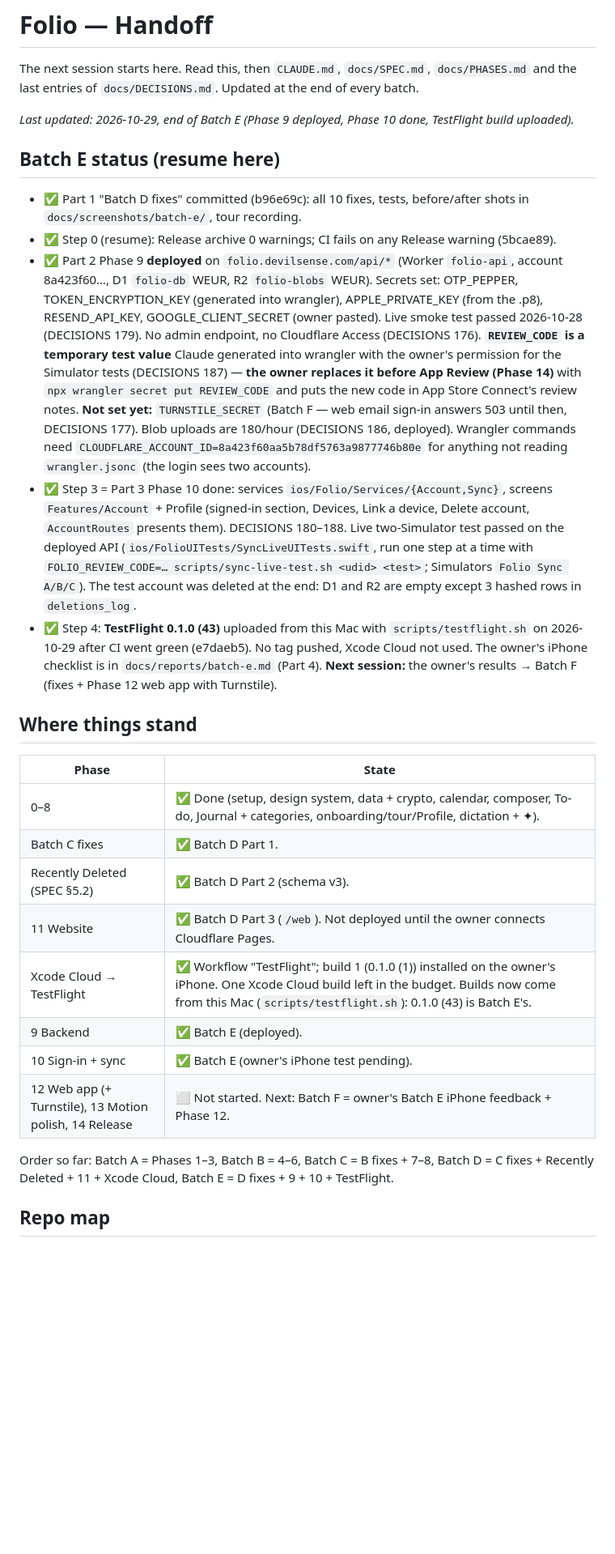
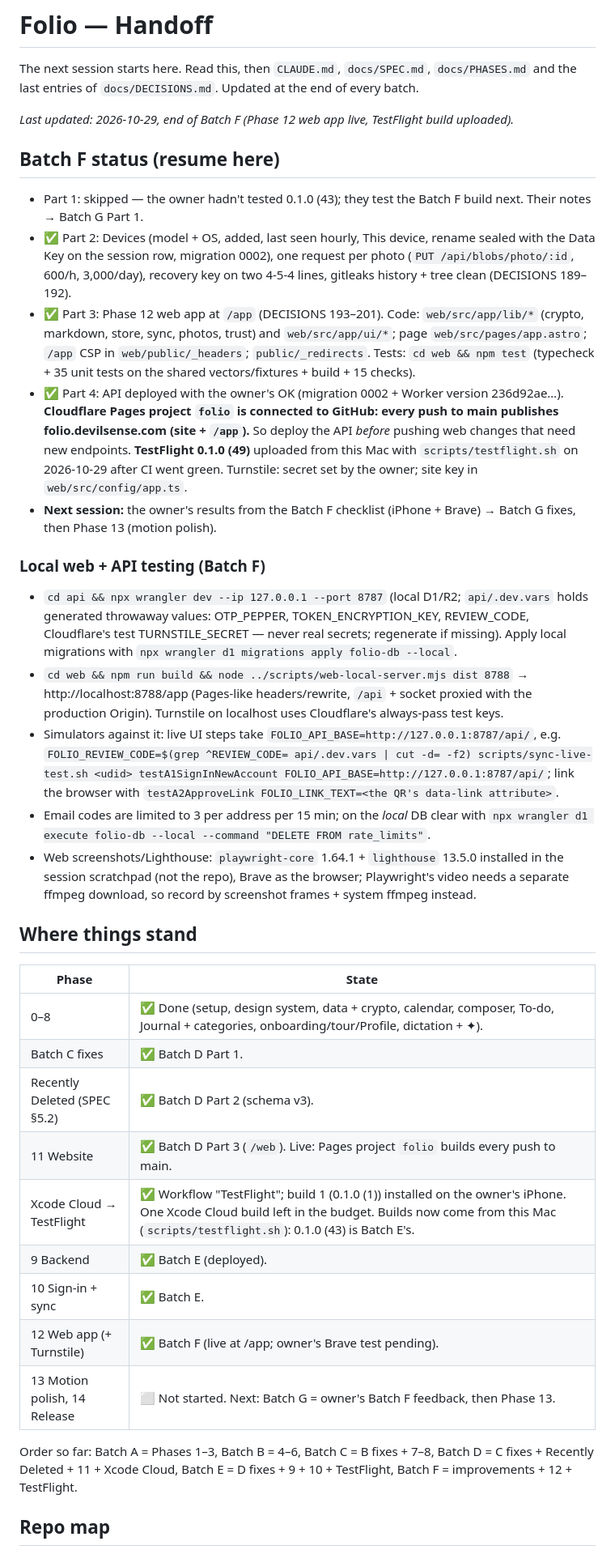
Before and after one commit to Soul-Archive-Limited/folio, a Markdown page: docs/HANDOFF.md, the part around one of its changes. Shown at 81% size. Drawn GitHub-style; blank space fills up the shorter version.

Commit message:
Batch F report and HANDOFF: web app live, TestFlight 0.1.0 (49)
Co-Authored-By: Claude Opus 5.5 <noreply@anthropic.com>

```diff
--- a/docs/HANDOFF.md
+++ b/docs/HANDOFF.md
@@ -2,14 +2,21 @@
 
 The next session starts here. Read this, then `CLAUDE.md`, `docs/SPEC.md`, `docs/PHASES.md` and the last entries of `docs/DECISIONS.md`. Updated at the end of every batch.
 
-_Last updated: 2026-10-29, end of Batch E (Phase 9 deployed, Phase 10 done, TestFlight build uploaded)._
+_Last updated: 2026-10-29, end of Batch F (Phase 12 web app live, TestFlight build uploaded)._
 
-## Batch E status (resume here)
-- ✅ Part 1 "Batch D fixes" committed (b96e69c): all 10 fixes, tests, before/after shots in `docs/screenshots/batch-e/`, tour recording.
-- ✅ Step 0 (resume): Release archive 0 warnings; CI fails on any Release warning (5bcae89).
-- ✅ Part 2 Phase 9 **deployed** on `folio.devilsense.com/api/*` (Worker `folio-api`, account 8a423f60…, D1 `folio-db` WEUR, R2 `folio-blobs` WEUR). Secrets set: OTP_PEPPER, TOKEN_ENCRYPTION_KEY (generated into wrangler), APPLE_PRIVATE_KEY (from the .p8), RESEND_API_KEY, GOOGLE_CLIENT_SECRET (owner pasted). Live smoke test passed 2026-10-28 (DECISIONS 179). No admin endpoint, no Cloudflare Access (DECISIONS 176). **`REVIEW_CODE` is a temporary test value** Claude generated into wrangler with the owner's permission for the Simulator tests (DECISIONS 187) — **the owner replaces it before App Review (Phase 14)** with `npx wrangler secret put REVIEW_CODE` and puts the new code in App Store Connect's review notes. **Not set yet:** `TURNSTILE_SECRET` (Batch F — web email sign-in answers 503 until then, DECISIONS 177). Blob uploads are 180/hour (DECISIONS 186, deployed). Wrangler commands need `CLOUDFLARE_ACCOUNT_ID=8a423f60aa5b78df5763a9877746b80e` for anything not reading `wrangler.jsonc` (the login sees two accounts).
-- ✅ Step 3 = Part 3 Phase 10 done: services `ios/Folio/Services/{Account,Sync}`, screens `Features/Account` + Profile (signed-in section, Devices, Link a device, Delete account, `AccountRoutes` presents them). DECISIONS 180–188. Live two-Simulator test passed on the deployed API (`ios/FolioUITests/SyncLiveUITests.swift`, run one step at a time with `FOLIO_REVIEW_CODE=… scripts/sync-live-test.sh <udid> <test>`; Simulators `Folio Sync A/B/C`). The test account was deleted at the end: D1 and R2 are empty except 3 hashed rows in `deletions_log`.
-- ✅ Step 4: **TestFlight 0.1.0 (43)** uploaded from this Mac with `scripts/testflight.sh` on 2026-10-29 after CI went green (e7daeb5). No tag pushed, Xcode Cloud not used. The owner's iPhone checklist is in `docs/reports/batch-e.md` (Part 4). **Next session:** the owner's results → Batch F (fixes + Phase 12 web app with Turnstile).
+## Batch F status (resume here)
+- Part 1: skipped — the owner hadn't tested 0.1.0 (43); they test the Batch F build next. Their notes → Batch G Part 1.
+- ✅ Part 2: Devices (model + OS, added, last seen hourly, This device, rename sealed with the Data Key on the session row, migration 0002), one request per photo (`PUT /api/blobs/photo/:id`, 600/h, 3,000/day), recovery key on two 4-5-4 lines, gitleaks history + tree clean (DECISIONS 189–192).
+- ✅ Part 3: Phase 12 web app at `/app` (DECISIONS 193–201). Code: `web/src/app/lib/*` (crypto, markdown, store, sync, photos, trust) and `web/src/app/ui/*`; page `web/src/pages/app.astro`; `/app` CSP in `web/public/_headers`; `public/_redirects`. Tests: `cd web && npm test` (typecheck + 35 unit tests on the shared vectors/fixtures + build + 15 checks).
+- ✅ Part 4: API deployed with the owner's OK (migration 0002 + Worker version 236d92ae…). **Cloudflare Pages project `folio` is connected to GitHub: every push to main publishes folio.devilsense.com (site + `/app`).** So deploy the API *before* pushing web changes that need new endpoints. **TestFlight 0.1.0 (49)** uploaded from this Mac with `scripts/testflight.sh` on 2026-10-29 after CI went green. Turnstile: secret set by the owner; site key in `web/src/config/app.ts`.
+- **Next session:** the owner's results from the Batch F checklist (iPhone + Brave) → Batch G fixes, then Phase 13 (motion polish).
+
+### Local web + API testing (Batch F)
+- `cd api && npx wrangler dev --ip 127.0.0.1 --port 8787` (local D1/R2; `api/.dev.vars` holds generated throwaway values: OTP_PEPPER, TOKEN_ENCRYPTION_KEY, REVIEW_CODE, Cloudflare's test TURNSTILE_SECRET — never real secrets; regenerate if missing). Apply local migrations with `npx wrangler d1 migrations apply folio-db --local`.
+- `cd web && npm run build && node ../scripts/web-local-server.mjs dist 8788` → http://localhost:8788/app (Pages-like headers/rewrite, `/api` + socket proxied with the production Origin). Turnstile on localhost uses Cloudflare's always-pass test keys.
+- Simulators against it: live UI steps take `FOLIO_API_BASE=http://127.0.0.1:8787/api/`, e.g. `FOLIO_REVIEW_CODE=$(grep ^REVIEW_CODE= api/.dev.vars | cut -d= -f2) scripts/sync-live-test.sh <udid> testA1SignInNewAccount FOLIO_API_BASE=http://127.0.0.1:8787/api/`; link the browser with `testA2ApproveLink FOLIO_LINK_TEXT=<the QR's data-link attribute>`.
+- Email codes are limited to 3 per address per 15 min; on the *local* DB clear with `npx wrangler d1 execute folio-db --local --command "DELETE FROM rate_limits"`.
+- Web screenshots/Lighthouse: `playwright-core` 1.64.1 + `lighthouse` 13.5.0 installed in the session scratchpad (not the repo), Brave as the browser; Playwright's video needs a separate ffmpeg download, so record by screenshot frames + system ffmpeg instead.
 
 ## Where things stand
 
@@ -18,13 +25,14 @@ _Last updated: 2026-10-29, end of Batch E (Phase 9 deployed, Phase 10 done, Test
 | 0–8 | ✅ Done (setup, design system, data + crypto, calendar, composer, To-do, Journal + categories, onboarding/tour/Profile, dictation + ✦). |
 | Batch C fixes | ✅ Batch D Part 1. |
 | Recently Deleted (SPEC §5.2) | ✅ Batch D Part 2 (schema v3). |
-| 11 Website | ✅ Batch D Part 3 (`/web`). Not deployed until the owner connects Cloudflare Pages. |
+| 11 Website | ✅ Batch D Part 3 (`/web`). Live: Pages project `folio` builds every push to main. |
 | Xcode Cloud → TestFlight | ✅ Workflow "TestFlight"; build 1 (0.1.0 (1)) installed on the owner's iPhone. One Xcode Cloud build left in the budget. Builds now come from this Mac (`scripts/testflight.sh`): 0.1.0 (43) is Batch E's. |
 | 9 Backend | ✅ Batch E (deployed). |
-| 10 Sign-in + sync | ✅ Batch E (owner's iPhone test pending). |
-| 12 Web app (+ Turnstile), 13 Motion polish, 14 Release | ⬜ Not started. Next: Batch F = owner's Batch E iPhone feedback + Phase 12. |
+| 10 Sign-in + sync | ✅ Batch E. |
+| 12 Web app (+ Turnstile) | ✅ Batch F (live at /app; owner's Brave test pending). |
+| 13 Motion polish, 14 Release | ⬜ Not started. Next: Batch G = owner's Batch F feedback, then Phase 13. |
 
-Order so far: Batch A = Phases 1–3, Batch B = 4–6, Batch C = B fixes + 7–8, Batch D = C fixes + Recently Deleted + 11 + Xcode Cloud, Batch E = D fixes + 9 + 10 + TestFlight.
+Order so far: Batch A = Phases 1–3, Batch B = 4–6, Batch C = B fixes + 7–8, Batch D = C fixes + Recently Deleted + 11 + Xcode Cloud, Batch E = D fixes + 9 + 10 + TestFlight, Batch F = improvements + 12 + TestFlight.
 
 ## Repo map
 
```
Also changed, not shown: other parts of docs/HANDOFF.md (+5 -4 lines), docs/PHASES.md (+2 -2 lines), docs/reports/batch-f.md (added, +131 -0 lines).
